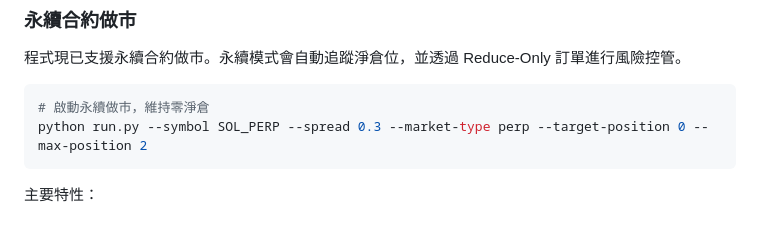
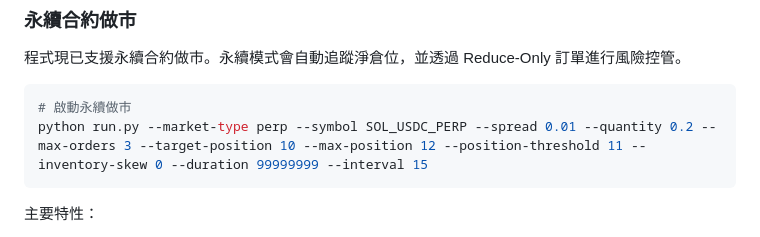
Before and after one commit to yanowo/Backpack-MM-Simple, a Markdown page: README.md, the part around the change. GitHub-like rendering.

````diff
--- a/README.md
+++ b/README.md
@@ -146,8 +146,8 @@ python run.py --symbol SOL_USDC --spread 0.5 --max-orders 3 --duration 3600 --in
 程式現已支援永續合約做市。永續模式會自動追蹤淨倉位，並透過 Reduce-Only 訂單進行風險控管。
 
 ```bash
-# 啟動永續做市，維持零淨倉
-python run.py --symbol SOL_PERP --spread 0.3 --market-type perp --target-position 0 --max-position 2
+# 啟動永續做市
+python run.py --market-type perp --symbol SOL_USDC_PERP --spread 0.01 --quantity 0.2 --max-orders 3 --target-position 10 --max-position 12 --position-threshold 11 --inventory-skew 0 --duration 99999999 --interval 15
 ```
 
 主要特性：
````
